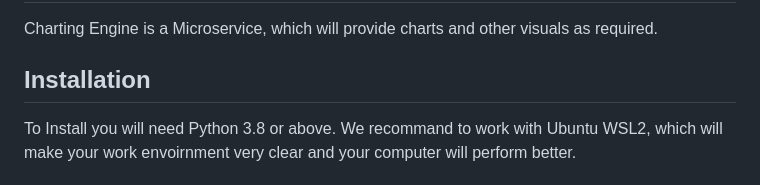
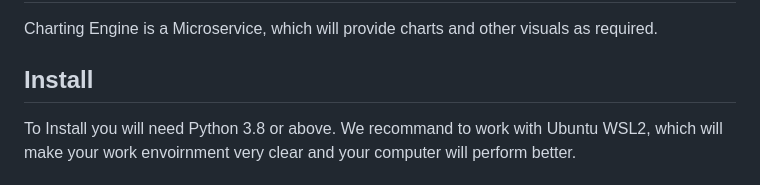
Before and after one commit to azam084/charting_engine, a Markdown page: README.md, the part around the change. Rendered like a GitHub page.

```diff
--- a/README.md
+++ b/README.md
@@ -1,7 +1,7 @@
 # Charting Engine
 Charting Engine is a Microservice, which will provide charts and other visuals as required.
 
-## Installation
+## Install
 
 To Install you will need Python 3.8 or above. We recommand to work with Ubuntu WSL2, which will make your work envoirnment very clear and your computer will perform better.
 
```
